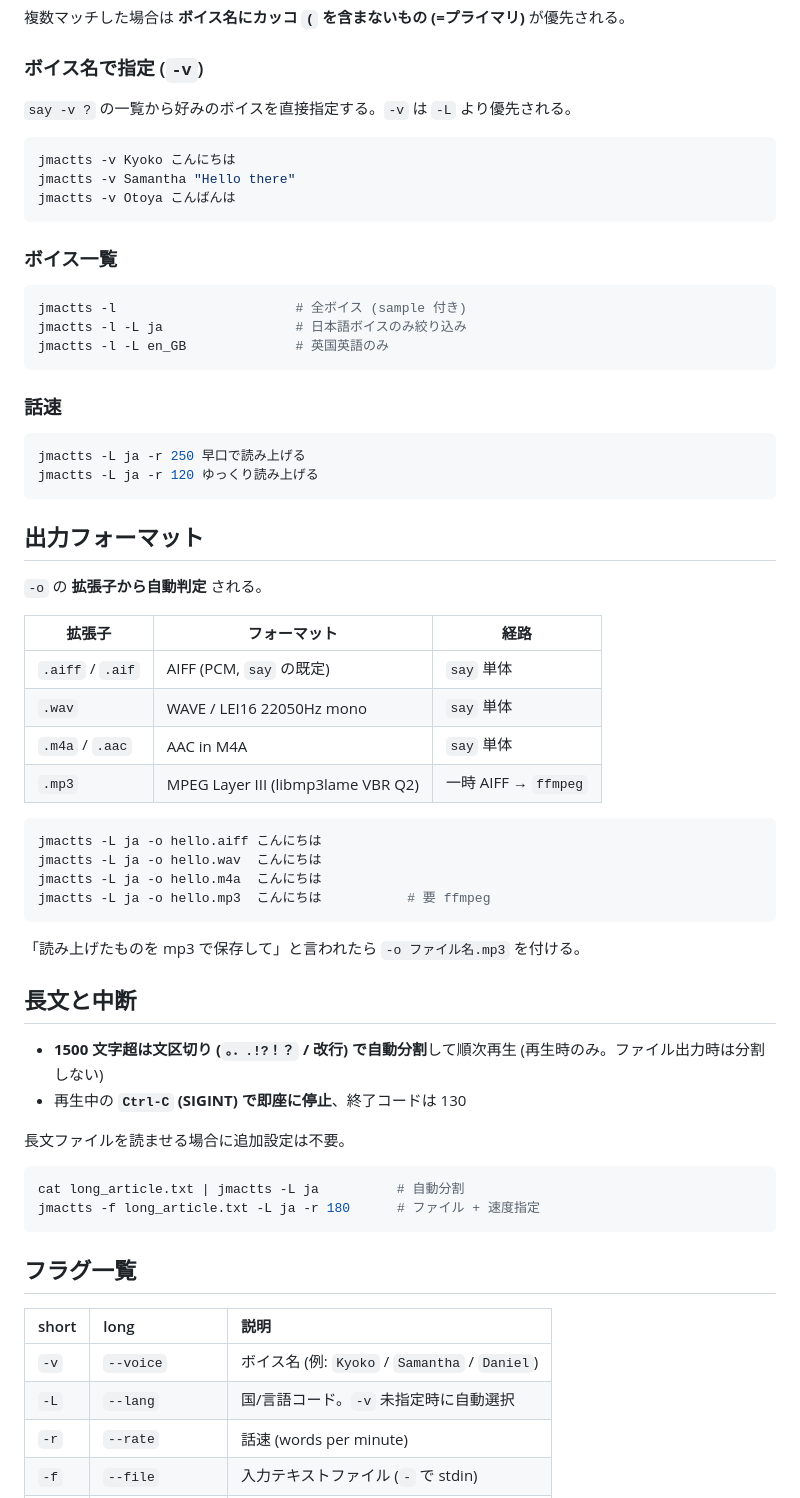
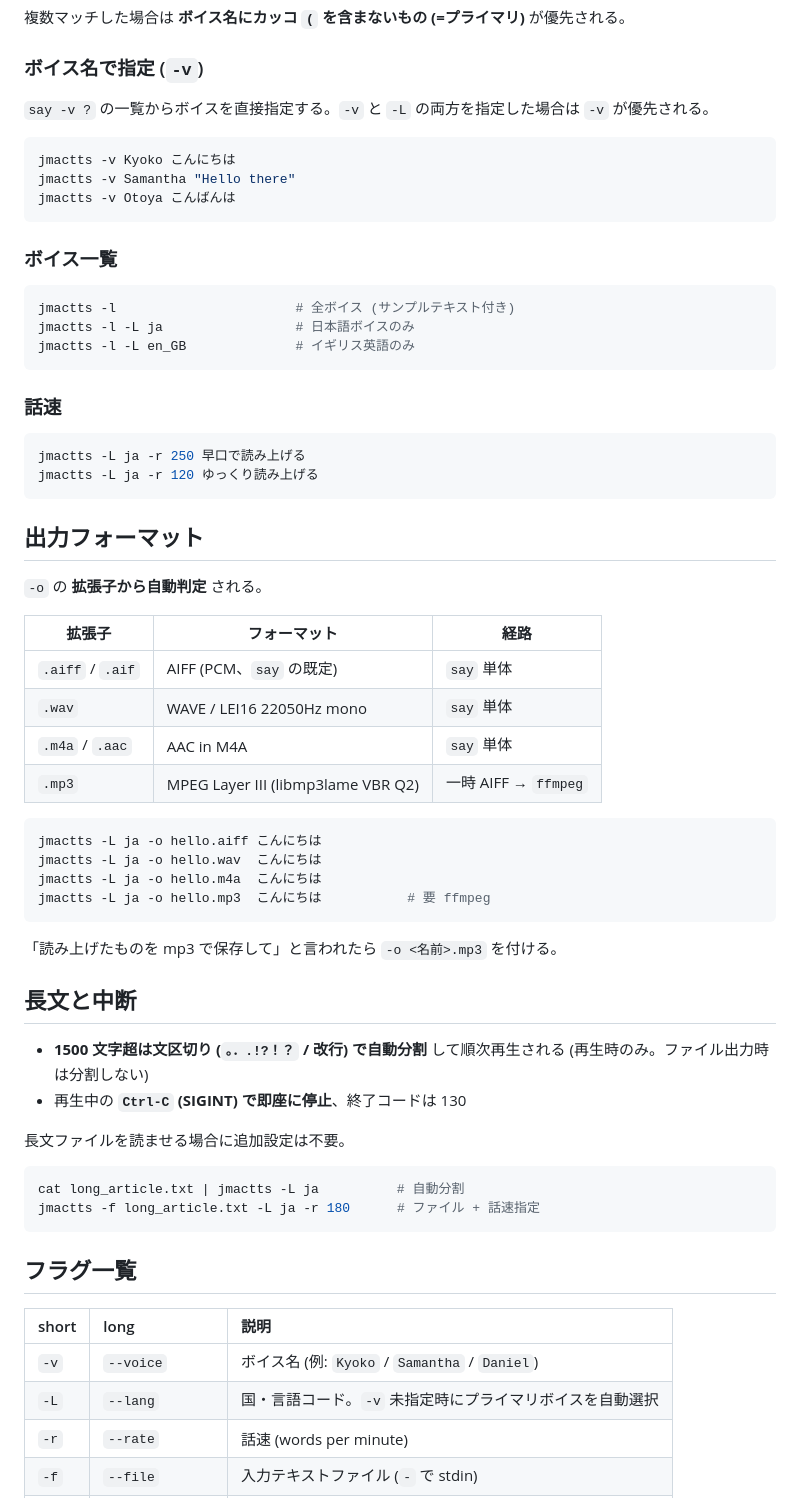
Before and after one commit to junara/jmactts, a Markdown page: skills/jmactts/SKILL.md, the part around one of its changes. Drawn GitHub-style.

````diff
--- a/skills/jmactts/SKILL.md
+++ b/skills/jmactts/SKILL.md
@@ -75,7 +76,7 @@ jmactts -L en_GB Hello, mate      # イギリス英語 → Daniel
 
 ### ボイス名で指定 (`-v`)
 
-`say -v ?` の一覧から好みのボイスを直接指定する。`-v` は `-L` より優先される。
+`say -v ?` の一覧からボイスを直接指定する。`-v` と `-L` の両方を指定した場合は `-v` が優先される。
 
 ```bash
 jmactts -v Kyoko こんにちは
@@ -86,9 +87,9 @@ jmactts -v Otoya こんばんは
 ### ボイス一覧
 
 ```bash
-jmactts -l                       # 全ボイス (sample 付き)
-jmactts -l -L ja                 # 日本語ボイスのみ絞り込み
-jmactts -l -L en_GB              # 英国英語のみ
+jmactts -l                       # 全ボイス (サンプルテキスト付き)
+jmactts -l -L ja                 # 日本語ボイスのみ
+jmactts -l -L en_GB              # イギリス英語のみ
 ```
 
 ### 話速
@@ -104,7 +105,7 @@ jmactts -L ja -r 120 ゆっくり読み上げる
 
 | 拡張子 | フォーマット | 経路 |
 |---|---|---|
-| `.aiff` / `.aif` | AIFF (PCM, `say` の既定) | `say` 単体 |
+| `.aiff` / `.aif` | AIFF (PCM、`say` の既定) | `say` 単体 |
 | `.wav` | WAVE / LEI16 22050Hz mono | `say` 単体 |
 | `.m4a` / `.aac` | AAC in M4A | `say` 単体 |
 | `.mp3` | MPEG Layer III (libmp3lame VBR Q2) | 一時 AIFF → `ffmpeg` |
@@ -116,18 +117,18 @@ jmactts -L ja -o hello.m4a  こんにちは
 jmactts -L ja -o hello.mp3  こんにちは           # 要 ffmpeg
 ```
 
-「読み上げたものを mp3 で保存して」と言われたら `-o ファイル名.mp3` を付ける。
+「読み上げたものを mp3 で保存して」と言われたら `-o <名前>.mp3` を付ける。
 
 ## 長文と中断
 
-- **1500 文字超は文区切り (`。．.!?！？` / 改行) で自動分割**して順次再生 (再生時のみ。ファイル出力時は分割しない)
+- **1500 文字超は文区切り (`。．.!?！？` / 改行) で自動分割** して順次再生される (再生時のみ。ファイル出力時は分割しない)
 - 再生中の **`Ctrl-C` (SIGINT) で即座に停止**、終了コードは 130
 
 長文ファイルを読ませる場合に追加設定は不要。
 
 ```bash
 cat long_article.txt | jmactts -L ja          # 自動分割
-jmactts -f long_article.txt -L ja -r 180      # ファイル + 速度指定
+jmactts -f long_article.txt -L ja -r 180      # ファイル + 話速指定
 ```
 
 ## フラグ一覧
@@ -135,7 +136,7 @@ jmactts -f long_article.txt -L ja -r 180      # ファイル + 速度指定
 | short | long | 説明 |
 |:--|:--|:--|
 | `-v` | `--voice` | ボイス名 (例: `Kyoko` / `Samantha` / `Daniel`) |
-| `-L` | `--lang` | 国/言語コード。`-v` 未指定時に自動選択 |
+| `-L` | `--lang` | 国・言語コード。`-v` 未指定時にプライマリボイスを自動選択 |
 | `-r` | `--rate` | 話速 (words per minute) |
 | `-f` | `--file` | 入力テキストファイル (`-` で stdin) |
 | `-c` | `--clipboard` | `pbpaste` から入力 |
````
Also changed, not shown: other parts of skills/jmactts/SKILL.md (+24 -23 lines).
